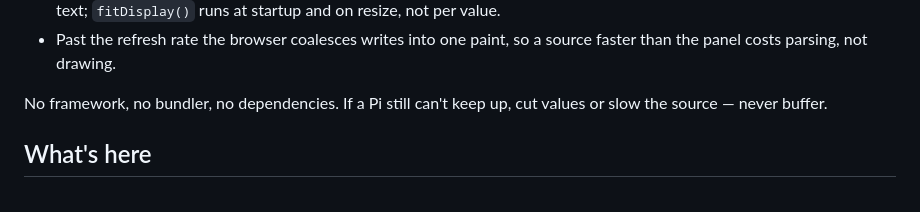
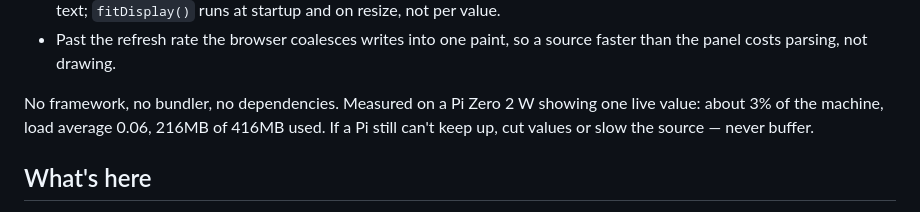
Before and after one commit to ghotihook/signalk-bignumbers, a Markdown page: README.md, the part around the change. GitHub-like rendering.

```diff
--- a/README.md
+++ b/README.md
@@ -96,8 +96,10 @@ times a second. That stays cheap:
 - Past the refresh rate the browser coalesces writes into one paint, so a
   source faster than the panel costs parsing, not drawing.
 
-No framework, no bundler, no dependencies. If a Pi still can't keep up,
-cut values or slow the source — never buffer.
+No framework, no bundler, no dependencies. Measured on a Pi Zero 2 W
+showing one live value: about 3% of the machine, load average 0.06, 216MB
+of 416MB used. If a Pi still can't keep up, cut values or slow the source
+— never buffer.
 
 ## What's here
 
```
Also changed, not shown: docs/raspberry-pi-kiosk.md (+14 -4 lines).
